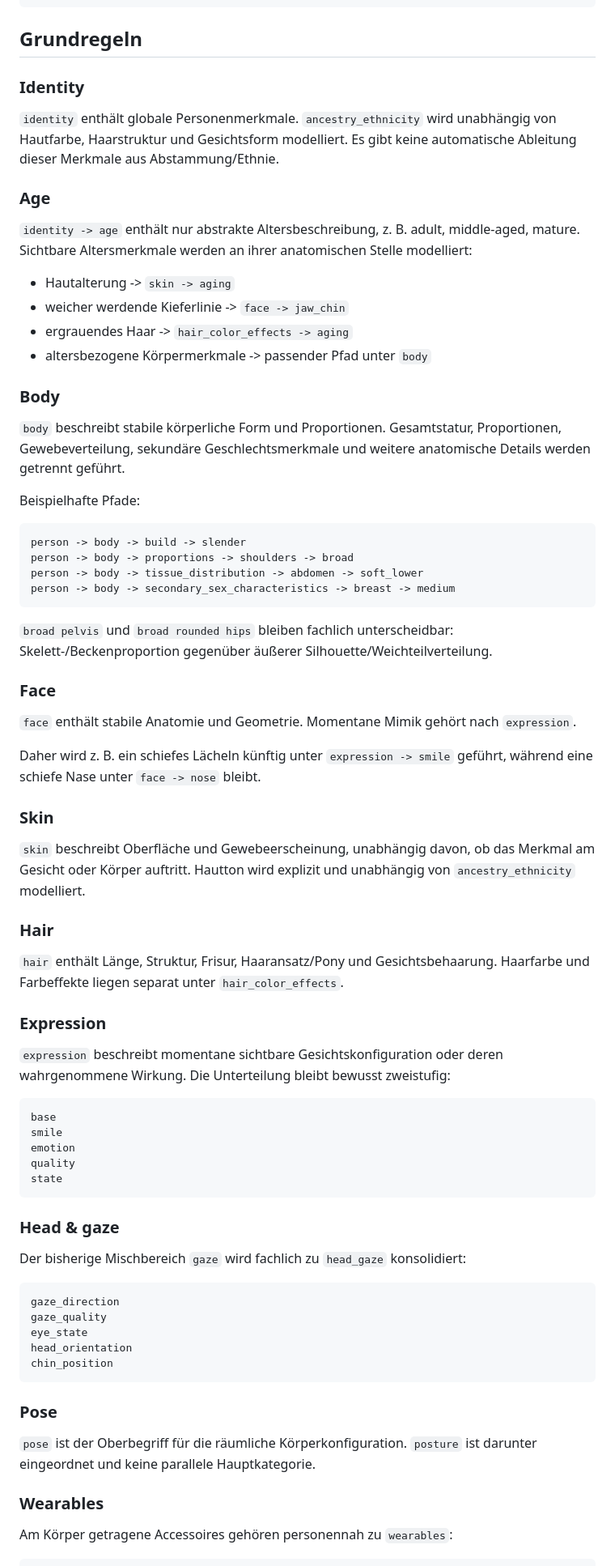
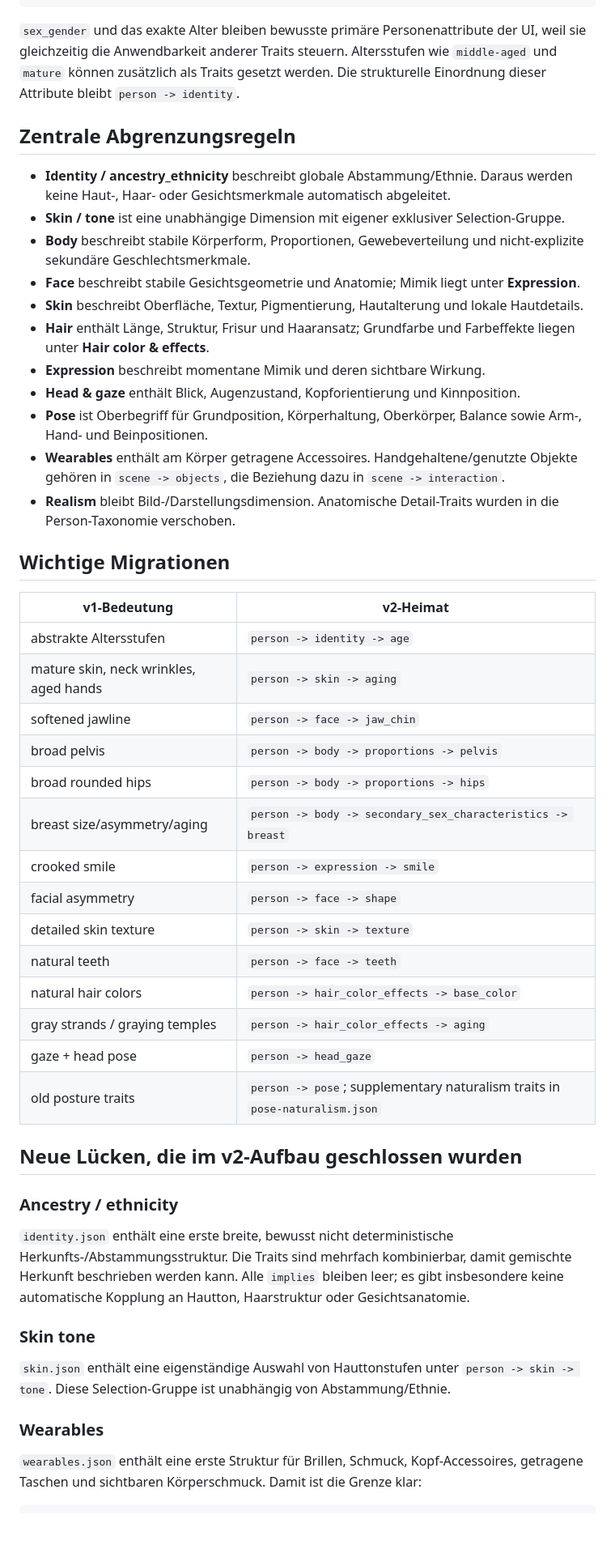
Before and after one commit to cbloecher/img-prompt-gen, a Markdown page: docs/person-taxonomy-review.md, the part around one of its changes. Shown at 81% size. Rendered like a GitHub page; blank space fills up the shorter version.

Commit message:
Record completed v2 person taxonomy migration

````diff
--- a/docs/person-taxonomy-review.md
+++ b/docs/person-taxonomy-review.md
@@ -85,80 +85,53 @@ person
     body_adornment
 ```
 
-## Grundregeln
+`sex_gender` und das exakte Alter bleiben bewusste primäre Personenattribute der UI, weil sie gleichzeitig die Anwendbarkeit anderer Traits steuern. Altersstufen wie `middle-aged` und `mature` können zusätzlich als Traits gesetzt werden. Die strukturelle Einordnung dieser Attribute bleibt `person -> identity`.
 
-### Identity
+## Zentrale Abgrenzungsregeln
 
-`identity` enthält globale Personenmerkmale. `ancestry_ethnicity` wird unabhängig von Hautfarbe, Haarstruktur und Gesichtsform modelliert. Es gibt keine automatische Ableitung dieser Merkmale aus Abstammung/Ethnie.
+- **Identity / ancestry_ethnicity** beschreibt globale Abstammung/Ethnie. Daraus werden keine Haut-, Haar- oder Gesichtsmerkmale automatisch abgeleitet.
+- **Skin / tone** ist eine unabhängige Dimension mit eigener exklusiver Selection-Gruppe.
+- **Body** beschreibt stabile Körperform, Proportionen, Gewebeverteilung und nicht-explizite sekundäre Geschlechtsmerkmale.
+- **Face** beschreibt stabile Gesichtsgeometrie und Anatomie; Mimik liegt unter **Expression**.
+- **Skin** beschreibt Oberfläche, Textur, Pigmentierung, Hautalterung und lokale Hautdetails.
+- **Hair** enthält Länge, Struktur, Frisur und Haaransatz; Grundfarbe und Farbeffekte liegen unter **Hair color & effects**.
+- **Expression** beschreibt momentane Mimik und deren sichtbare Wirkung.
+- **Head & gaze** enthält Blick, Augenzustand, Kopforientierung und Kinnposition.
+- **Pose** ist Oberbegriff für Grundposition, Körperhaltung, Oberkörper, Balance sowie Arm-, Hand- und Beinpositionen.
+- **Wearables** enthält am Körper getragene Accessoires. Handgehaltene/genutzte Objekte gehören in `scene -> objects`, die Beziehung dazu in `scene -> interaction`.
+- **Realism** bleibt Bild-/Darstellungsdimension. Anatomische Detail-Traits wurden in die Person-Taxonomie verschoben.
 
-### Age
+## Wichtige Migrationen
 
-`identity -> age` enthält nur abstrakte Altersbeschreibung, z. B. adult, middle-aged, mature. Sichtbare Altersmerkmale werden an ihrer anatomischen Stelle modelliert:
+| v1-Bedeutung | v2-Heimat |
+| --- | --- |
+| abstrakte Altersstufen | `person -> identity -> age` |
+| mature skin, neck wrinkles, aged hands | `person -> skin -> aging` |
+| softened jawline | `person -> face -> jaw_chin` |
+| broad pelvis | `person -> body -> proportions -> pelvis` |
+| broad rounded hips | `person -> body -> proportions -> hips` |
+| breast size/asymmetry/aging | `person -> body -> secondary_sex_characteristics -> breast` |
+| crooked smile | `person -> expression -> smile` |
+| facial asymmetry | `person -> face -> shape` |
+| detailed skin texture | `person -> skin -> texture` |
+| natural teeth | `person -> face -> teeth` |
+| natural hair colors | `person -> hair_color_effects -> base_color` |
+| gray strands / graying temples | `person -> hair_color_effects -> aging` |
+| gaze + head pose | `person -> head_gaze` |
+| old posture traits | `person -> pose`; supplementary naturalism traits in `pose-naturalism.json` |
 
-- Hautalterung -> `skin -> aging`
-- weicher werdende Kieferlinie -> `face -> jaw_chin`
-- ergrauendes Haar -> `hair_color_effects -> aging`
-- altersbezogene Körpermerkmale -> passender Pfad unter `body`
+## Neue Lücken, die im v2-Aufbau geschlossen wurden
 
-### Body
+### Ancestry / ethnicity
 
-`body` beschreibt stabile körperliche Form und Proportionen. Gesamtstatur, Proportionen, Gewebeverteilung, sekundäre Geschlechtsmerkmale und weitere anatomische Details werden getrennt geführt.
+`identity.json` enthält eine erste breite, bewusst nicht deterministische Herkunfts-/Abstammungsstruktur. Die Traits sind mehrfach kombinierbar, damit gemischte Herkunft beschrieben werden kann. Alle `implies` bleiben leer; es gibt insbesondere keine automatische Kopplung an Hautton, Haarstruktur oder Gesichtsanatomie.
 
-Beispielhafte Pfade:
+### Skin tone
 
-```text
-person -> body -> build -> slender
-person -> body -> proportions -> shoulders -> broad
-person -> body -> tissue_distribution -> abdomen -> soft_lower
-person -> body -> secondary_sex_characteristics -> breast -> medium
-```
-
-`broad pelvis` und `broad rounded hips` bleiben fachlich unterscheidbar: Skelett-/Beckenproportion gegenüber äußerer Silhouette/Weichteilverteilung.
-
-### Face
-
-`face` enthält stabile Anatomie und Geometrie. Momentane Mimik gehört nach `expression`.
-
-Daher wird z. B. ein schiefes Lächeln künftig unter `expression -> smile` geführt, während eine schiefe Nase unter `face -> nose` bleibt.
-
-### Skin
-
-`skin` beschreibt Oberfläche und Gewebeerscheinung, unabhängig davon, ob das Merkmal am Gesicht oder Körper auftritt. Hautton wird explizit und unabhängig von `ancestry_ethnicity` modelliert.
-
-### Hair
-
-`hair` enthält Länge, Struktur, Frisur, Haaransatz/Pony und Gesichtsbehaarung. Haarfarbe und Farbeffekte liegen separat unter `hair_color_effects`.
-
-### Expression
-
-`expression` beschreibt momentane sichtbare Gesichtskonfiguration oder deren wahrgenommene Wirkung. Die Unterteilung bleibt bewusst zweistufig:
-
-```text
-base
-smile
-emotion
-quality
-state
-```
-
-### Head & gaze
-
-Der bisherige Mischbereich `gaze` wird fachlich zu `head_gaze` konsolidiert:
-
-```text
-gaze_direction
-gaze_quality
-eye_state
-head_orientation
-chin_position
-```
-
-### Pose
-
-`pose` ist der Oberbegriff für die räumliche Körperkonfiguration. `posture` ist darunter eingeordnet und keine parallele Hauptkategorie.
+`skin.json` enthält eine eigenständige Auswahl von Hauttonstufen unter `person -> skin -> tone`. Diese Selection-Gruppe ist unabhängig von Abstammung/Ethnie.
 
 ### Wearables
 
-Am Körper getragene Accessoires gehören personennah zu `wearables`:
+`wearables.json` enthält eine erste Struktur für Brillen, Schmuck, Kopf-Accessoires, getragene Taschen und sichtbaren Körperschmuck. Damit ist die Grenze klar:
 
 ```text
````
Also changed, not shown: other parts of docs/person-taxonomy-review.md (+30 -63 lines).
